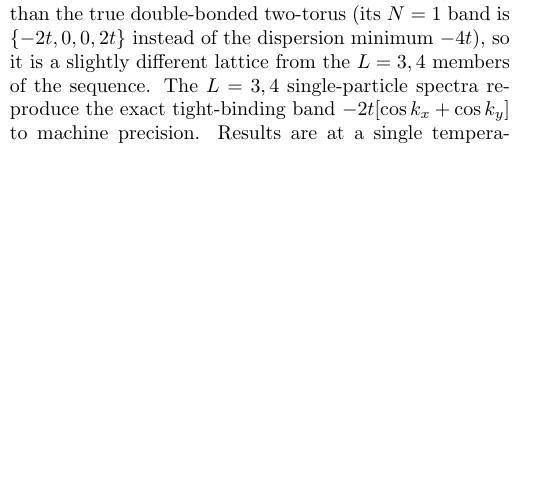
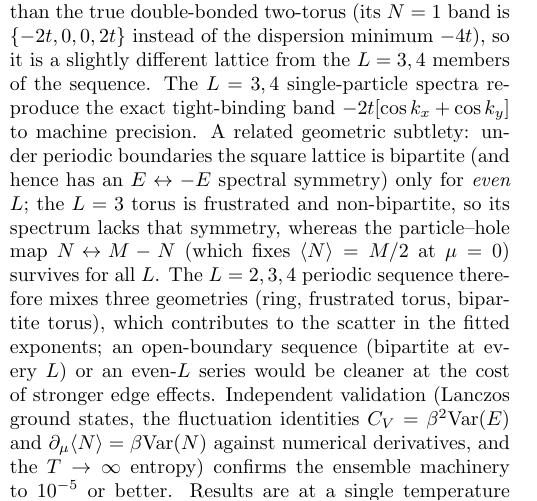
Before and after one commit to prasang06/Quantum-Lattice-Gas-Ensembles, a LaTeX document (paper/paper.tex): part of one column of page 4 of 5, cut so that both start at the same text, the shorter picture padded with empty space. The pictures show the PDF file paper/paper.pdf that the author committed with the source.

Commit message:
Add independent verification suite and lattice-geometry caveats
Cross-checks the physics beyond unit tests: sparse Lanczos vs the dense
full-spectrum ground state, the fluctuation identities C_V=b^2 Var(E) and
d<N>/dmu=b Var(N) against numerical derivatives, the N<->M-N filling symmetry
(<N>=M/2 at mu=0 for all L), and the E<->-E spectral symmetry that holds only
for bipartite (even-L) periodic lattices. All pass to 1e-5 or better.

Verification surfaced a geometry subtlety now documented in the paper: the
L=2,3,4 periodic sequence mixes a 4-ring, a frustrated (non-bipartite) odd-L
torus, and a bipartite torus, which adds scatter to the fitted exponents; an
open-boundary or even-L series would be cleaner.

Co-authored-by: Aryan Shakya <shakya3003aryan@gmail.com>
Co-authored-by: Dhruv Thakur <thakurdhruv234@gmail.com>

```diff
--- a/paper/paper.tex
+++ b/paper/paper.tex
@@ -322,9 +322,16 @@ periodic lattice de-duplicates to a single-bonded four-site ring rather than the
 true double-bonded two-torus (its $N=1$ band is $\{-2t,0,0,2t\}$ instead of the
 dispersion minimum $-4t$), so it is a slightly different lattice from the $L=3,4$
 members of the sequence. The $L=3,4$ single-particle spectra reproduce the exact
-tight-binding band $-2t[\cos k_x+\cos k_y]$ to machine precision. Results are at a
-single temperature $\beta t=1$; the microcanonical $T,\mu$ are reported only as a
-window-sensitive diagnostic; the bounded spectrum admits negative-temperature
-states that the fluctuation metrics sidestep. The dense interaction sweep of
-Fig.~\ref{fig:vsweep} is computed at fixed $L=3$ (open boundaries), where many
-$V/t$ values are inexpensive.
+tight-binding band $-2t[\cos k_x+\cos k_y]$ to machine precision. A related
+geometric subtlety: under periodic boundaries the square lattice is bipartite
+(and hence has an $E\leftrightarrow-E$ spectral symmetry) only for \emph{even}
+$L$; the $L=3$ torus is frustrated and non-bipartite, so its spectrum lacks that
+symmetry, whereas the particle--hole map $N\!\leftrightarrow\!M-N$ (which fixes
+$\avg{N}=M/2$ at $\mu=0$) survives for all $L$. The $L=2,3,4$ periodic sequence
+therefore mixes three geometries (ring, frustrated torus, bipartite torus),
+which contributes to the scatter in the fitted exponents; an open-boundary
+sequence (bipartite at every $L$) or an even-$L$ series would be cleaner at the
+cost of stronger edge effects. Independent validation (Lanczos ground states,
+the fluctuation identities $C_V=\beta^2\mathrm{Var}(E)$ and
+$\partial_\mu\avg{N}=\beta\mathrm{Var}(N)$ against numerical derivatives, and the
+$T\to\infty$ entropy) confirms the ensemble machinery to $10^{-5}$ or better.
```
Also changed, not shown: paper/paper.pdf, paper/paper.tex (5 more changed lines), 1 other file.
